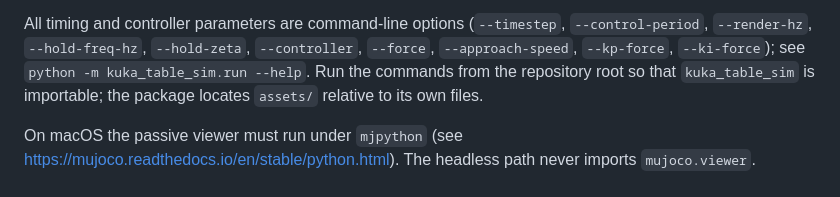
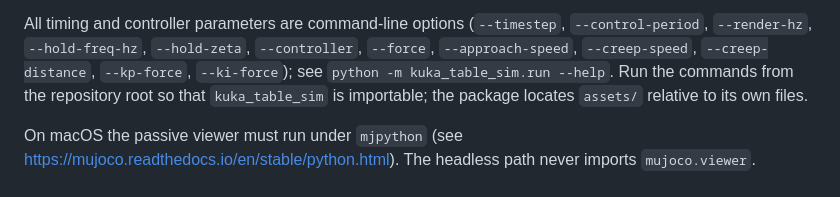
Before and after one commit to ROBOWA/Contact-Passivity, a Markdown page: README.md, the part around one of its changes. Drawn GitHub-style.

```diff
--- a/README.md
+++ b/README.md
@@ -73,7 +73,8 @@ until `Esc` switches back to the free camera (`[` and `]` cycle cameras).
 
 All timing and controller parameters are command-line options (`--timestep`,
 `--control-period`, `--render-hz`, `--hold-freq-hz`, `--hold-zeta`,
-`--controller`, `--force`, `--approach-speed`, `--kp-force`, `--ki-force`); see
+`--controller`, `--force`, `--approach-speed`, `--creep-speed`,
+`--creep-distance`, `--kp-force`, `--ki-force`); see
 `python -m kuka_table_sim.run --help`. Run the commands from the repository
 root so that `kuka_table_sim` is importable; the package locates `assets/`
 relative to its own files.
```
Also changed, not shown: other parts of README.md (+36 -19 lines), docs/kuka_force_hold.png, 2 other files.
